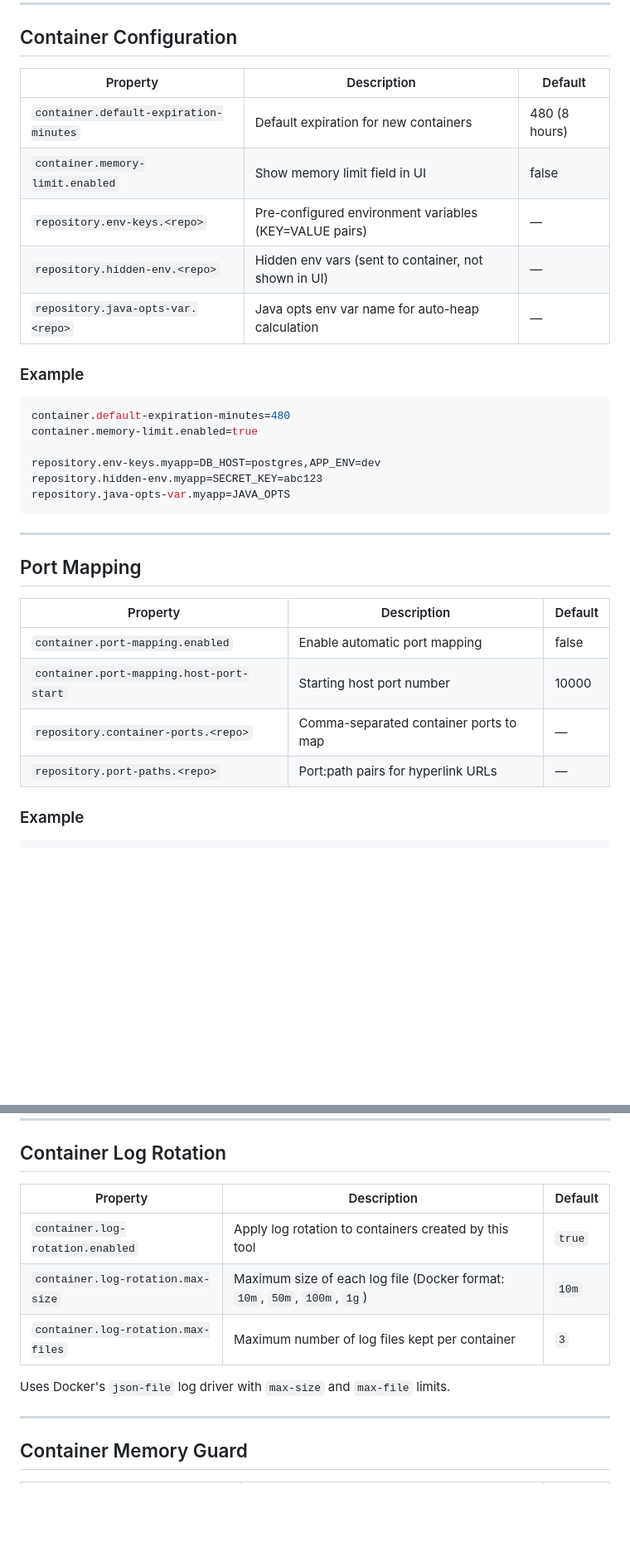
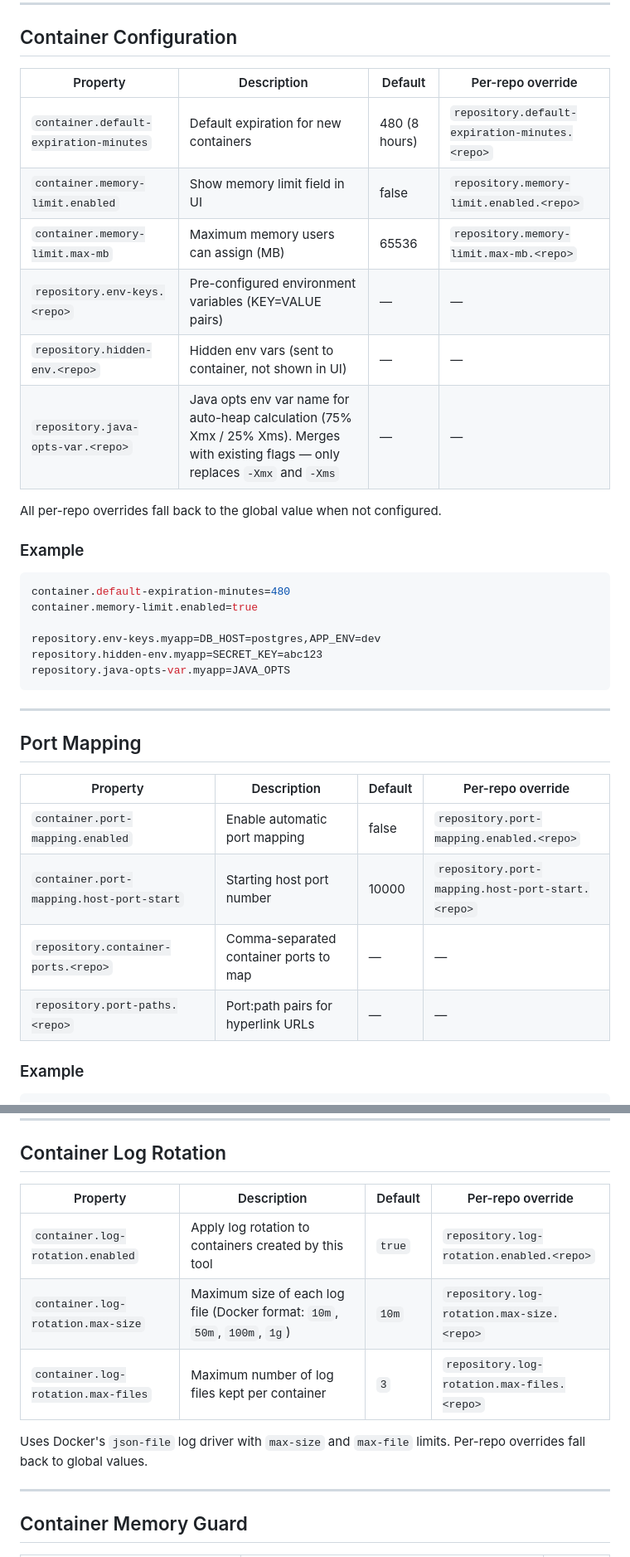
Before and after one commit to fzorraski/docker-web-handler, a Markdown page: docs/configuration.md, 2 parts joined by grey strips. Shown at 83% size. Drawn GitHub-style; blank space fills up the shorter version.

```diff
--- a/docs/configuration.md
+++ b/docs/configuration.md
@@ -71,13 +71,16 @@ Tags from all three registries are merged into a single list in the UI. For GitL
 
 ## Container Configuration
 
-| Property | Description | Default |
-|----------|-------------|---------|
-| `container.default-expiration-minutes` | Default expiration for new containers | 480 (8 hours) |
-| `container.memory-limit.enabled` | Show memory limit field in UI | false |
-| `repository.env-keys.<repo>` | Pre-configured environment variables (KEY=VALUE pairs) | — |
-| `repository.hidden-env.<repo>` | Hidden env vars (sent to container, not shown in UI) | — |
-| `repository.java-opts-var.<repo>` | Java opts env var name for auto-heap calculation | — |
+| Property | Description | Default | Per-repo override |
+|----------|-------------|---------|-------------------|
+| `container.default-expiration-minutes` | Default expiration for new containers | 480 (8 hours) | `repository.default-expiration-minutes.<repo>` |
+| `container.memory-limit.enabled` | Show memory limit field in UI | false | `repository.memory-limit.enabled.<repo>` |
+| `container.memory-limit.max-mb` | Maximum memory users can assign (MB) | 65536 | `repository.memory-limit.max-mb.<repo>` |
+| `repository.env-keys.<repo>` | Pre-configured environment variables (KEY=VALUE pairs) | — | — |
+| `repository.hidden-env.<repo>` | Hidden env vars (sent to container, not shown in UI) | — | — |
+| `repository.java-opts-var.<repo>` | Java opts env var name for auto-heap calculation (75% Xmx / 25% Xms). Merges with existing flags — only replaces `-Xmx` and `-Xms` | — | — |
+
+All per-repo overrides fall back to the global value when not configured.
 
 ### Example
 
@@ -94,12 +97,12 @@ repository.java-opts-var.myapp=JAVA_OPTS
 
 ## Port Mapping
 
-| Property | Description | Default |
-|----------|-------------|---------|
-| `container.port-mapping.enabled` | Enable automatic port mapping | false |
-| `container.port-mapping.host-port-start` | Starting host port number | 10000 |
-| `repository.container-ports.<repo>` | Comma-separated container ports to map | — |
-| `repository.port-paths.<repo>` | Port:path pairs for hyperlink URLs | — |
+| Property | Description | Default | Per-repo override |
+|----------|-------------|---------|-------------------|
+| `container.port-mapping.enabled` | Enable automatic port mapping | false | `repository.port-mapping.enabled.<repo>` |
+| `container.port-mapping.host-port-start` | Starting host port number | 10000 | `repository.port-mapping.host-port-start.<repo>` |
+| `repository.container-ports.<repo>` | Comma-separated container ports to map | — | — |
+| `repository.port-paths.<repo>` | Port:path pairs for hyperlink URLs | — | — |
 
 ### Example
 
@@ -276,13 +279,13 @@ See [Container Terminal](container-terminal.md) for full documentation.
 
 ## Container Log Rotation
 
-| Property | Description | Default |
-|----------|-------------|---------|
-| `container.log-rotation.enabled` | Apply log rotation to containers created by this tool | `true` |
-| `container.log-rotation.max-size` | Maximum size of each log file (Docker format: `10m`, `50m`, `100m`, `1g`) | `10m` |
-| `container.log-rotation.max-files` | Maximum number of log files kept per container | `3` |
+| Property | Description | Default | Per-repo override |
+|----------|-------------|---------|-------------------|
+| `container.log-rotation.enabled` | Apply log rotation to containers created by this tool | `true` | `repository.log-rotation.enabled.<repo>` |
+| `container.log-rotation.max-size` | Maximum size of each log file (Docker format: `10m`, `50m`, `100m`, `1g`) | `10m` | `repository.log-rotation.max-size.<repo>` |
+| `container.log-rotation.max-files` | Maximum number of log files kept per container | `3` | `repository.log-rotation.max-files.<repo>` |
 
-Uses Docker's `json-file` log driver with `max-size` and `max-file` limits.
+Uses Docker's `json-file` log driver with `max-size` and `max-file` limits. Per-repo overrides fall back to global values.
 
 ---
 
```
Also changed, not shown: docs/container-creation.md (+14 -3 lines).
